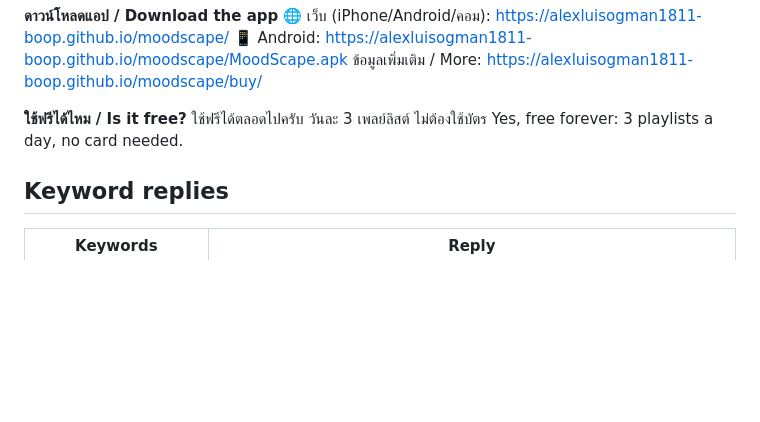
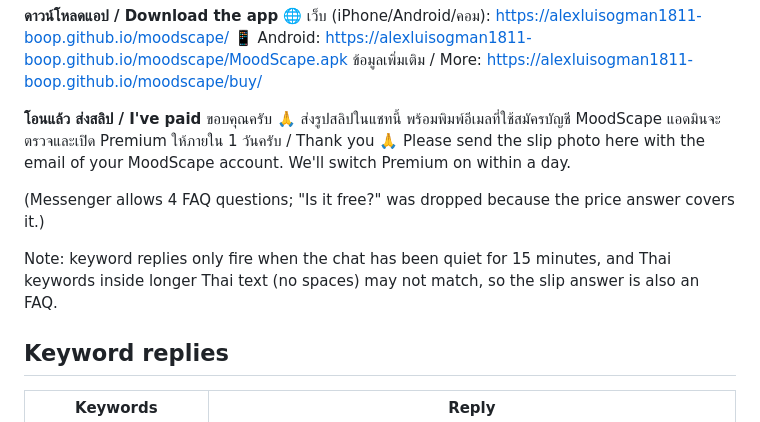
Before and after one commit to alexluisogman1811-boop/mood-tune-, a Markdown page: tool/messenger_replies.md, the part around the change. Drawn GitHub-style; blank space fills up the shorter version.

Commit message:
Messenger: slip question replaces 'Is it free?' in the FAQ
Co-Authored-By: Claude Opus 5.5 <noreply@anthropic.com>

```diff
--- a/tool/messenger_replies.md
+++ b/tool/messenger_replies.md
@@ -30,9 +30,13 @@ Free: 3 playlists/day. Monthly $4.99 · Yearly $39.99 · Lifetime $49.99. Premiu
 📱 Android: https://alexluisogman1811-boop.github.io/moodscape/MoodScape.apk
 ข้อมูลเพิ่มเติม / More: https://alexluisogman1811-boop.github.io/moodscape/buy/
 
-**ใช้ฟรีได้ไหม / Is it free?**
-ใช้ฟรีได้ตลอดไปครับ วันละ 3 เพลย์ลิสต์ ไม่ต้องใช้บัตร
-Yes, free forever: 3 playlists a day, no card needed.
+**โอนแล้ว ส่งสลิป / I've paid**
+ขอบคุณครับ 🙏 ส่งรูปสลิปในแชทนี้ พร้อมพิมพ์อีเมลที่ใช้สมัครบัญชี MoodScape แอดมินจะตรวจและเปิด Premium ให้ภายใน 1 วันครับ / Thank you 🙏 Please send the slip photo here with the email of your MoodScape account. We'll switch Premium on within a day.
+
+(Messenger allows 4 FAQ questions; "Is it free?" was dropped because the price answer covers it.)
+
+Note: keyword replies only fire when the chat has been quiet for 15 minutes, and Thai
+keywords inside longer Thai text (no spaces) may not match, so the slip answer is also an FAQ.
 
 ## Keyword replies
 
```
